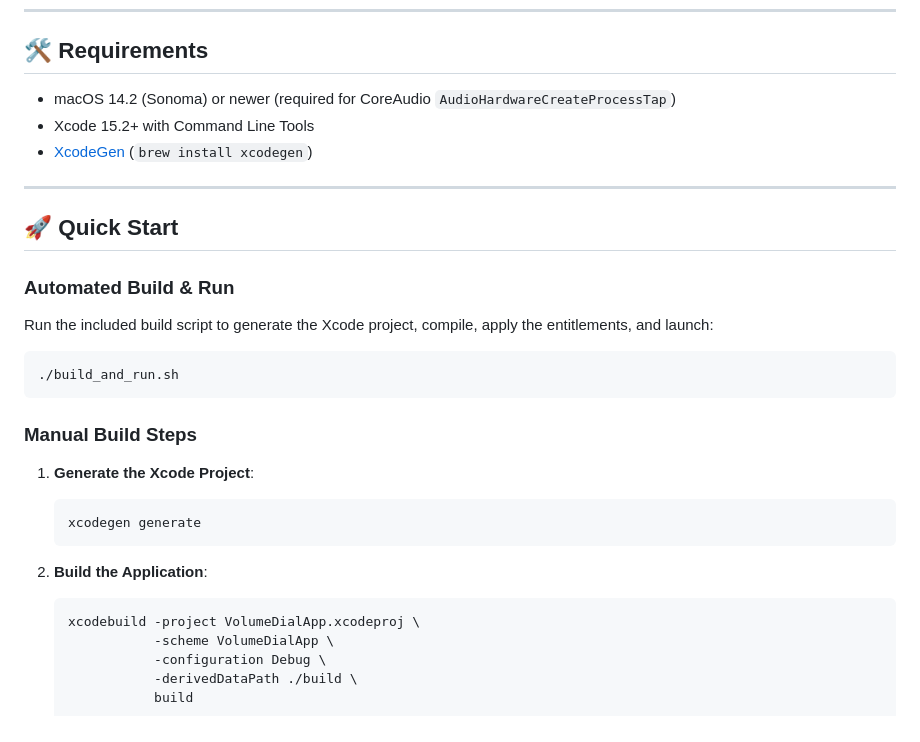
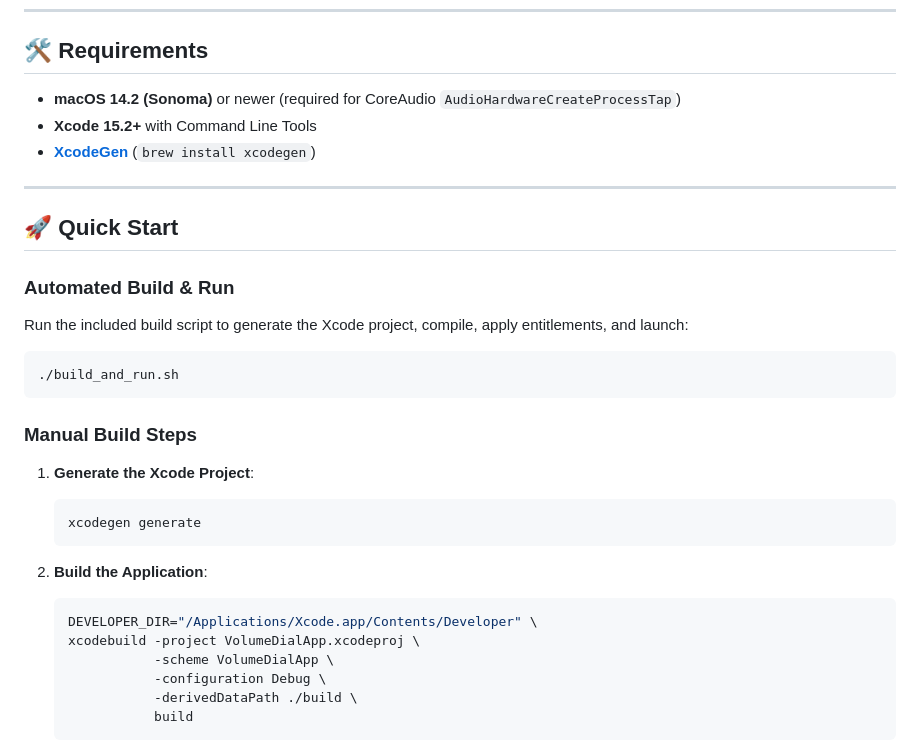
Before and after one commit to mythreyen/scindo, a Markdown page: README.md, the part around one of its changes. Rendered like a GitHub page.

````diff
--- a/README.md
+++ b/README.md
@@ -25,16 +47,16 @@ Designed with a luminous Liquid Glass aesthetic, adaptive edge-docking physics,
 
 ## 🛠️ Requirements
 
-- macOS 14.2 (Sonoma) or newer (required for CoreAudio `AudioHardwareCreateProcessTap`)
-- Xcode 15.2+ with Command Line Tools
-- [XcodeGen](https://github.com/yonaskolb/XcodeGen) (`brew install xcodegen`)
+- **macOS 14.2 (Sonoma)** or newer (required for CoreAudio `AudioHardwareCreateProcessTap`)
+- **Xcode 15.2+** with Command Line Tools
+- **[XcodeGen](https://github.com/yonaskolb/XcodeGen)** (`brew install xcodegen`)
 
 ---
 
 ## 🚀 Quick Start
 
 ### Automated Build & Run
-Run the included build script to generate the Xcode project, compile, apply the entitlements, and launch:
+Run the included build script to generate the Xcode project, compile, apply entitlements, and launch:
 
 ```bash
 ./build_and_run.sh
@@ -48,6 +70,7 @@ Run the included build script to generate the Xcode project, compile, apply the
 
 2. **Build the Application**:
    ```bash
+   DEVELOPER_DIR="/Applications/Xcode.app/Contents/Developer" \
    xcodebuild -project VolumeDialApp.xcodeproj \
               -scheme VolumeDialApp \
               -configuration Debug \
````
Also changed, not shown: other parts of README.md (+71 -40 lines), assets/scindo-dial-detail.png (added), assets/scindo-features-bento.png (added), assets/scindo-hero.png (added).
